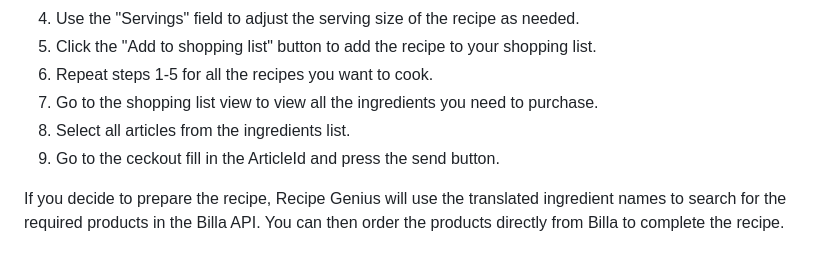
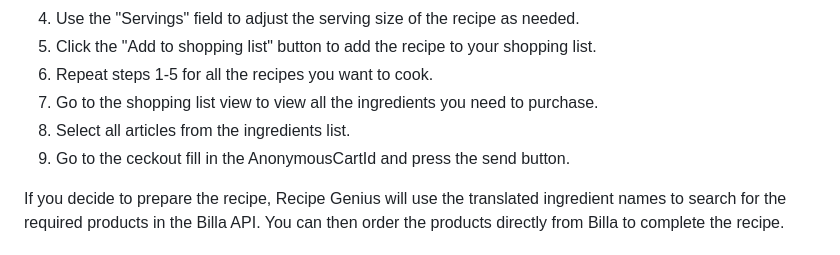
Before and after one commit to MaxiPutz/recipe_genius, a Markdown page: README.md, the part around the change. GitHub-like rendering.

```diff
--- a/README.md
+++ b/README.md
@@ -65,7 +65,7 @@ https://adminapi.vorbestellservice.billa.at/index.html
 6. Repeat steps 1-5 for all the recipes you want to cook.
 7. Go to the shopping list view to view all the ingredients you need to purchase.
 8. Select all articles  from the ingredients list.
-9. Go to the ceckout fill in the ArticleId and press the send button.
+9. Go to the ceckout fill in the AnonymousCartId and press the send button.
 
 If you decide to prepare the recipe, Recipe Genius will use the translated ingredient names to search for the required products in the Billa API. You can then order the products directly from Billa to complete the recipe.
 
```
